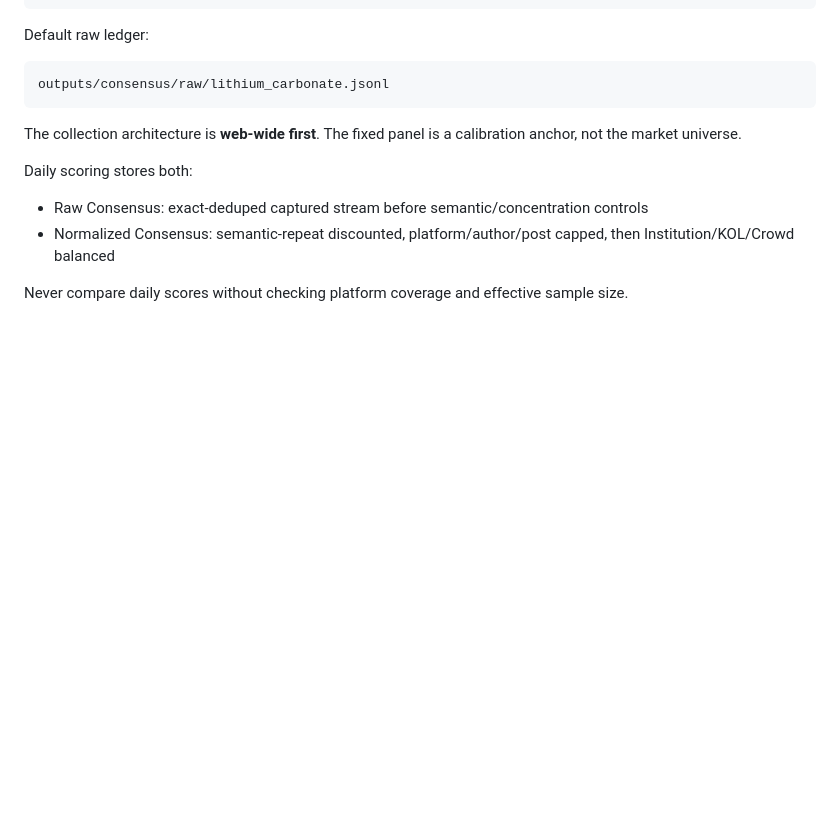
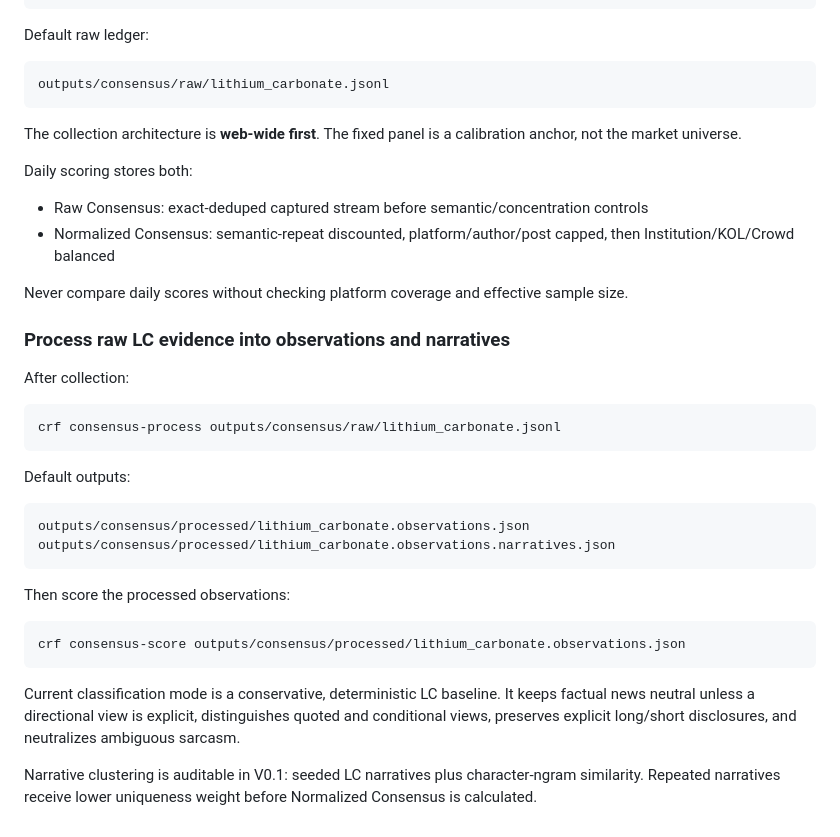
Before and after one commit to ycyfj731-dev/content-research-factory, a Markdown page: README.md, the part around the change. GitHub-like rendering; blank space fills up the shorter version.

Commit message:
docs(consensus): document process and narrative pipeline

```diff
--- a/README.md
+++ b/README.md
@@ -236,3 +236,28 @@ Daily scoring stores both:
   then Institution/KOL/Crowd balanced
 
 Never compare daily scores without checking platform coverage and effective sample size.
+
+
+### Process raw LC evidence into observations and narratives
+
+After collection:
+
+    crf consensus-process outputs/consensus/raw/lithium_carbonate.jsonl
+
+Default outputs:
+
+    outputs/consensus/processed/lithium_carbonate.observations.json
+    outputs/consensus/processed/lithium_carbonate.observations.narratives.json
+
+Then score the processed observations:
+
+    crf consensus-score outputs/consensus/processed/lithium_carbonate.observations.json
+
+Current classification mode is a conservative, deterministic LC baseline. It keeps
+factual news neutral unless a directional view is explicit, distinguishes quoted and
+conditional views, preserves explicit long/short disclosures, and neutralizes ambiguous
+sarcasm.
+
+Narrative clustering is auditable in V0.1: seeded LC narratives plus character-ngram
+similarity. Repeated narratives receive lower uniqueness weight before Normalized
+Consensus is calculated.
```
